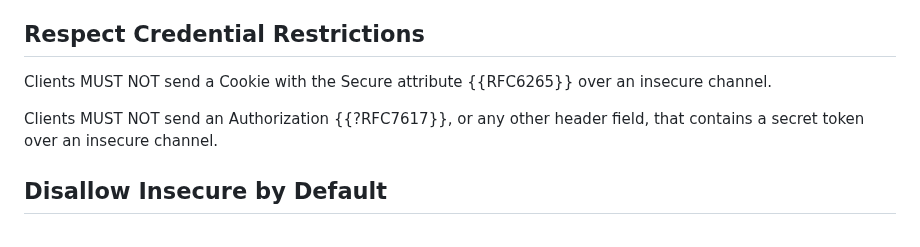
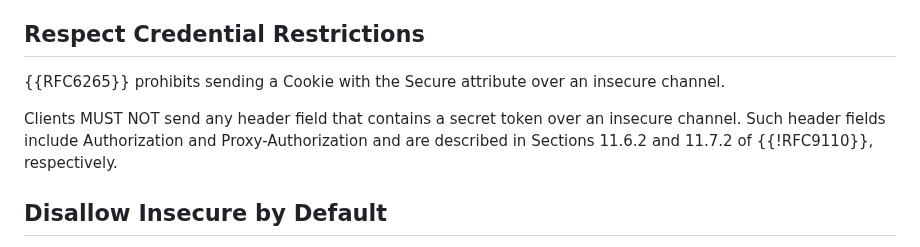
Before and after one commit to ietf-wg-httpapi/httpapi-privacy, a Markdown page: draft-ietf-httpapi-privacy.md, the part around the change. Drawn GitHub-style.

Commit message:
Update draft-ietf-httpapi-privacy.md
Co-authored-by: Mike Bishop <mbishop@evequefou.be>

```diff
--- a/draft-ietf-httpapi-privacy.md
+++ b/draft-ietf-httpapi-privacy.md
@@ -213,11 +213,13 @@ cleartext on the Internet.
 
 ## Respect Credential Restrictions
 
-Clients MUST NOT send a Cookie with the Secure attribute {{RFC6265}} over an
+{{RFC6265}} prohibits sending a Cookie with the Secure attribute over an
 insecure channel.
 
-Clients MUST NOT send an Authorization {{?RFC7617}}, or any other
-header field, that contains a secret token over an insecure channel.
+Clients MUST NOT send any header field that contains a secret token over an
+insecure channel. Such header fields include Authorization and
+Proxy-Authorization and are described in Sections 11.6.2 and
+11.7.2 of {{!RFC9110}}, respectively.
 
 ## Disallow Insecure by Default
 
```
